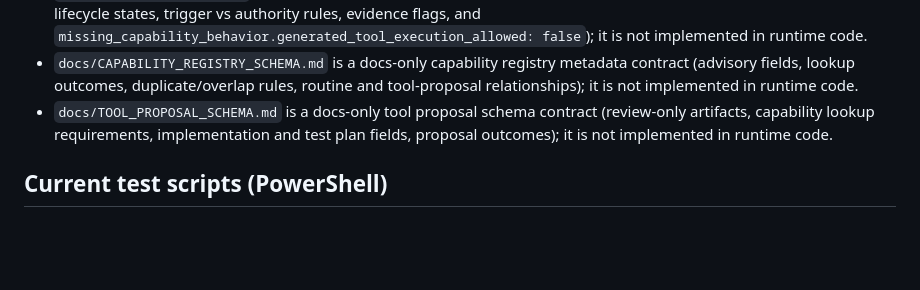
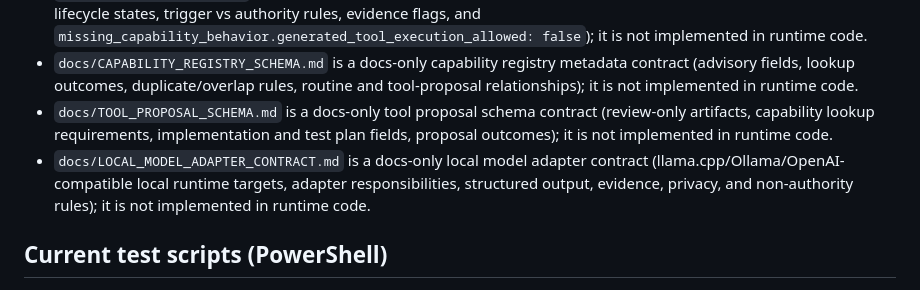
Before and after one commit to 00358706/mini-jarvis, a Markdown page: docs/CURRENT_STATE.md, the part around the change. GitHub-like rendering; blank space fills up the shorter version.

Commit message:
Add local model adapter contract

```diff
--- a/docs/CURRENT_STATE.md
+++ b/docs/CURRENT_STATE.md
@@ -47,6 +47,7 @@ mini-jarvis is a **local-first Agentic Gateway OS** that exposes `/ingest` and a
 - `docs/ROUTINE_CONTRACT.md` is a docs-only routine contract for repeatable workflow definitions (target field schema, lifecycle states, trigger vs authority rules, evidence flags, and `missing_capability_behavior.generated_tool_execution_allowed: false`); it is not implemented in runtime code.
 - `docs/CAPABILITY_REGISTRY_SCHEMA.md` is a docs-only capability registry metadata contract (advisory fields, lookup outcomes, duplicate/overlap rules, routine and tool-proposal relationships); it is not implemented in runtime code.
 - `docs/TOOL_PROPOSAL_SCHEMA.md` is a docs-only tool proposal schema contract (review-only artifacts, capability lookup requirements, implementation and test plan fields, proposal outcomes); it is not implemented in runtime code.
+- `docs/LOCAL_MODEL_ADAPTER_CONTRACT.md` is a docs-only local model adapter contract (llama.cpp/Ollama/OpenAI-compatible local runtime targets, adapter responsibilities, structured output, evidence, privacy, and non-authority rules); it is not implemented in runtime code.
 
 ## Current test scripts (PowerShell)
 - `scripts/test_agent_tool_policy.ps1`
```
Also changed, not shown: docs/LOCAL_MODEL_ADAPTER_CONTRACT.md (added, +274 -0 lines).
